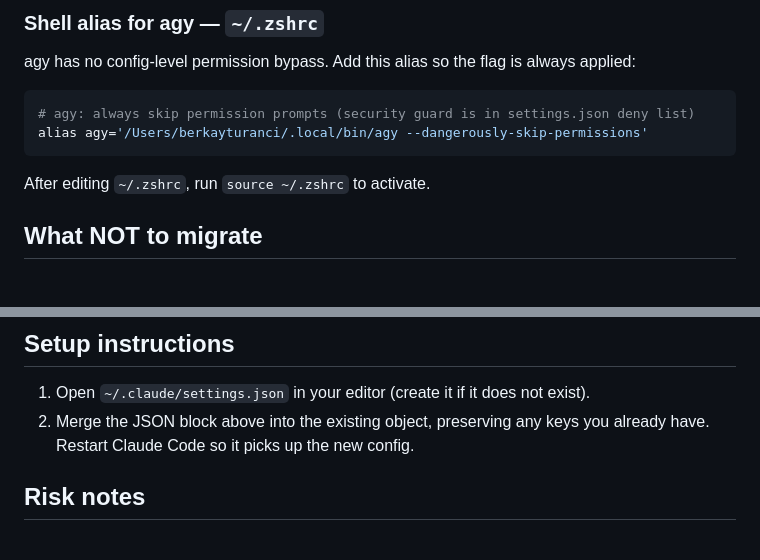
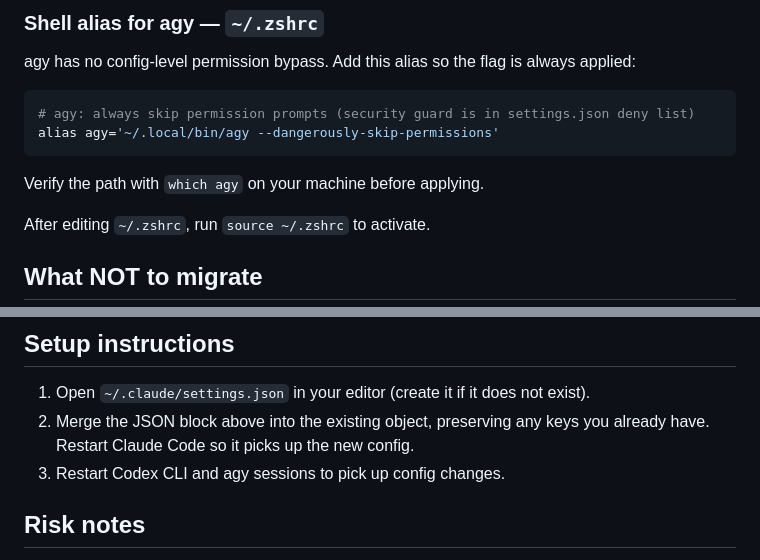
Before and after one commit to actions-marketplace-validations/berkayturanci_keel, a Markdown page: docs/claude-code-global-setup.md, 2 parts joined by grey strips. Rendered like a GitHub page; blank space fills up the shorter version.

````diff
--- a/docs/claude-code-global-setup.md
+++ b/docs/claude-code-global-setup.md
@@ -147,8 +163,10 @@ agy has no config-level permission bypass. Add this alias so the flag is always
 
 ```zsh
 # agy: always skip permission prompts (security guard is in settings.json deny list)
-alias agy='/Users/berkayturanci/.local/bin/agy --dangerously-skip-permissions'
+alias agy='~/.local/bin/agy --dangerously-skip-permissions'
 ```
+
+Verify the path with `which agy` on your machine before applying.
 
 After editing `~/.zshrc`, run `source ~/.zshrc` to activate.
 
@@ -167,6 +185,7 @@ them to the global file:
 1. Open `~/.claude/settings.json` in your editor (create it if it does not exist).
 2. Merge the JSON block above into the existing object, preserving any keys you already
    have. Restart Claude Code so it picks up the new config.
+3. Restart Codex CLI and agy sessions to pick up config changes.
 
 ## Risk notes
 
````
Also changed, not shown: other parts of docs/claude-code-global-setup.md (+23 -7 lines).
